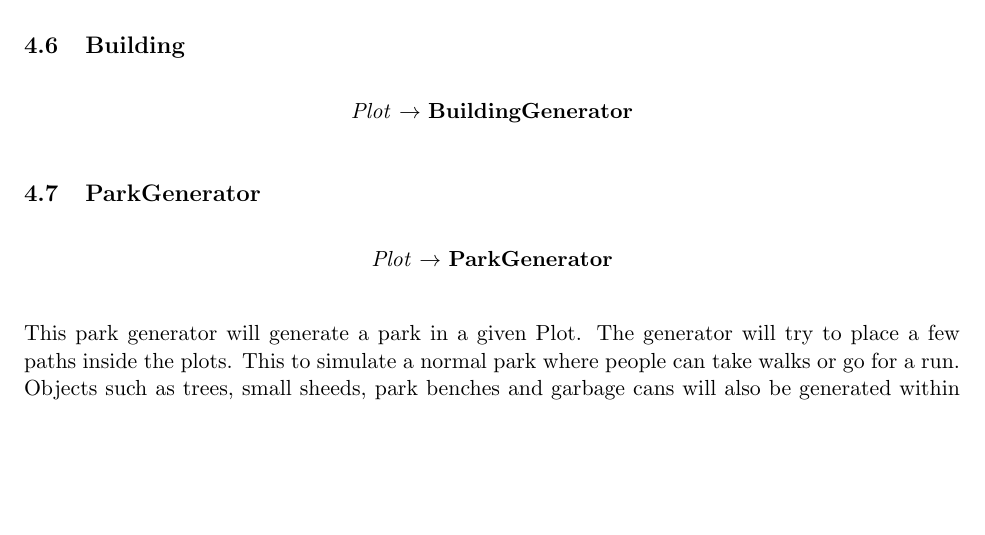
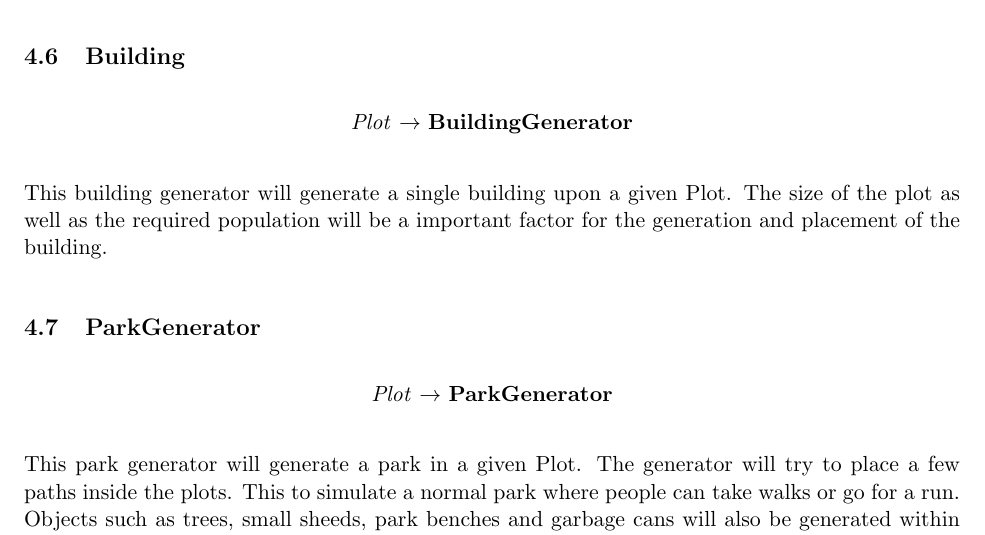
Before and after one commit to DATX02-20-02/Report, a LaTeX document (main.tex, which reads tex/method/building.tex): part of page 16 of 21, cut so that both start at the same text, the shorter picture padded with empty space. Compiled offline with pdfLaTeX.

Commit message:
Adds explanation of building generation

```diff
--- a/tex/method/building.tex
+++ b/tex/method/building.tex
@@ -2,3 +2,6 @@
 \begin{center}
     \textit{Plot} $\rightarrow$ \textbf{BuildingGenerator}
 \end{center}
+
+This building generator will generate a single building upon a given Plot.
+The size of the plot as well as the required population will be a important factor for the generation and placement of the building.
```
